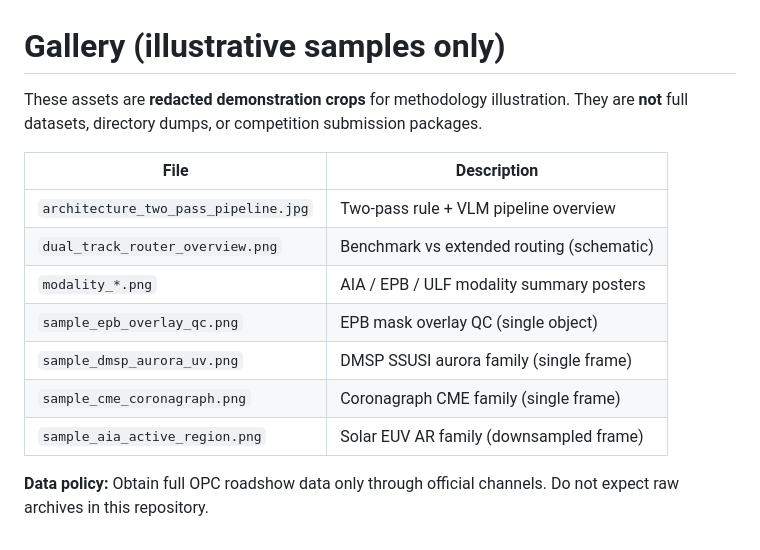
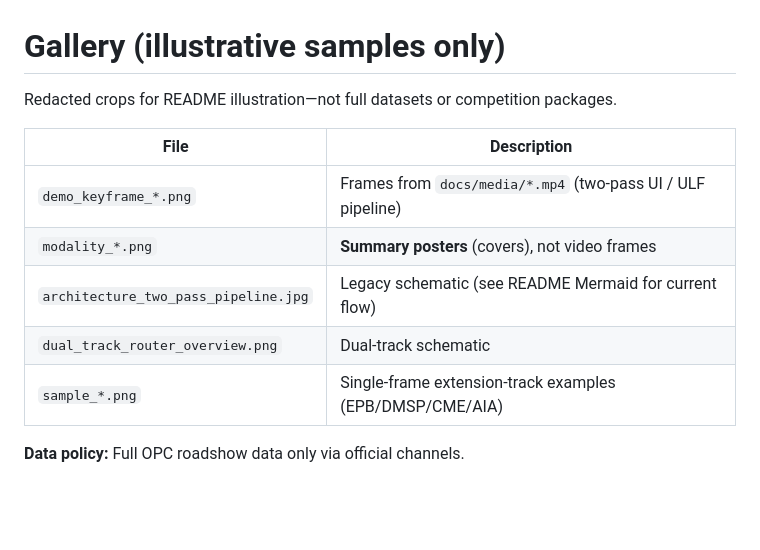
Before and after one commit to Rayana-AD/AI4S-TwoPassViT-Agent, a Markdown page: docs/gallery/README.md, the part around the change. Rendered like a GitHub page; blank space fills up the shorter version.

```diff
--- a/docs/gallery/README.md
+++ b/docs/gallery/README.md
@@ -1,15 +1,13 @@
 # Gallery (illustrative samples only)
 
-These assets are **redacted demonstration crops** for methodology illustration. They are **not** full datasets, directory dumps, or competition submission packages.
+Redacted crops for README illustration—not full datasets or competition packages.
 
 | File | Description |
 |------|-------------|
-| `architecture_two_pass_pipeline.jpg` | Two-pass rule + VLM pipeline overview |
-| `dual_track_router_overview.png` | Benchmark vs extended routing (schematic) |
-| `modality_*.png` | AIA / EPB / ULF modality summary posters |
-| `sample_epb_overlay_qc.png` | EPB mask overlay QC (single object) |
-| `sample_dmsp_aurora_uv.png` | DMSP SSUSI aurora family (single frame) |
-| `sample_cme_coronagraph.png` | Coronagraph CME family (single frame) |
-| `sample_aia_active_region.png` | Solar EUV AR family (downsampled frame) |
+| `demo_keyframe_*.png` | Frames from `docs/media/*.mp4` (two-pass UI / ULF pipeline) |
+| `modality_*.png` | **Summary posters** (covers), not video frames |
+| `architecture_two_pass_pipeline.jpg` | Legacy schematic (see README Mermaid for current flow) |
+| `dual_track_router_overview.png` | Dual-track schematic |
+| `sample_*.png` | Single-frame extension-track examples (EPB/DMSP/CME/AIA) |
 
-**Data policy:** Obtain full OPC roadshow data only through official channels. Do not expect raw archives in this repository.
+**Data policy:** Full OPC roadshow data only via official channels.
```
Also changed, not shown: README.md (+39 -1 lines), README_zh.md (+39 -1 lines), docs/gallery/demo_keyframe_aia_pass.png (added), docs/gallery/demo_keyframe_epb_pass.png (added), docs/gallery/demo_keyframe_ulf_alt.png (added), docs/gallery/demo_keyframe_ulf_pass.png (added), docs/gallery/demo_keyframe_workflow.png (added).
